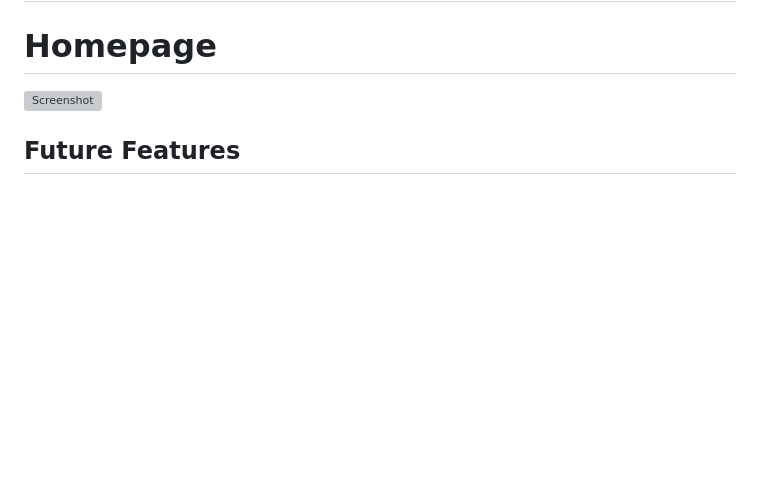
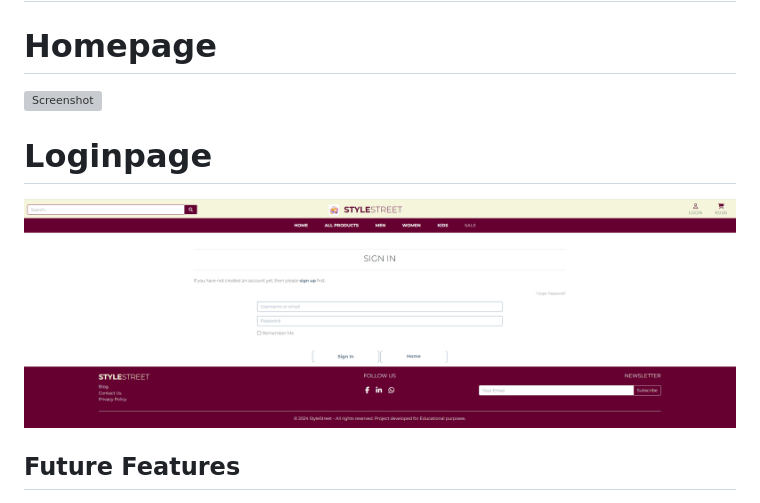
Before and after one commit to AbdulSyed05/style-street, a Markdown page: README.md, the part around the change. GitHub-like rendering; pictures changed too: media/Loginpage.png (added); blank space fills up the shorter version; grey boxes are pictures that could not be loaded.

Commit message:
add login page to readme

```diff
--- a/README.md
+++ b/README.md
@@ -187,6 +187,9 @@ Image of the database diagram for your project, you can name your database model
 
 # Homepage
 ![Screenshot](media/Homepage.png)
+
+# Loginpage
+![Screenshot](media/Loginpage.png)
 
 ## Future Features
 - Personalized Recommendations: Implement a recommendation engine that analyzes user behavior and preferences to suggest relevant products, increasing engagement and sales.
```
